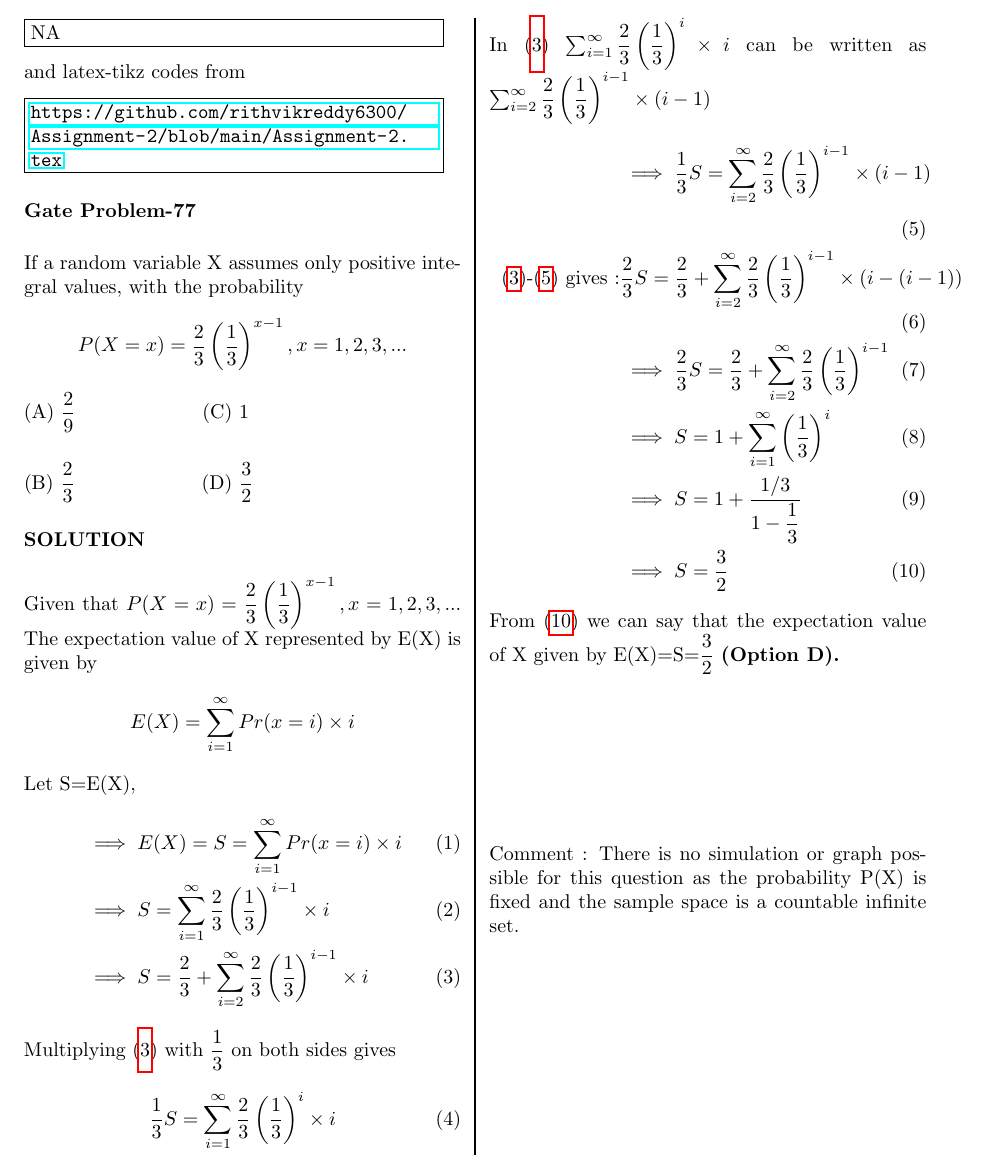
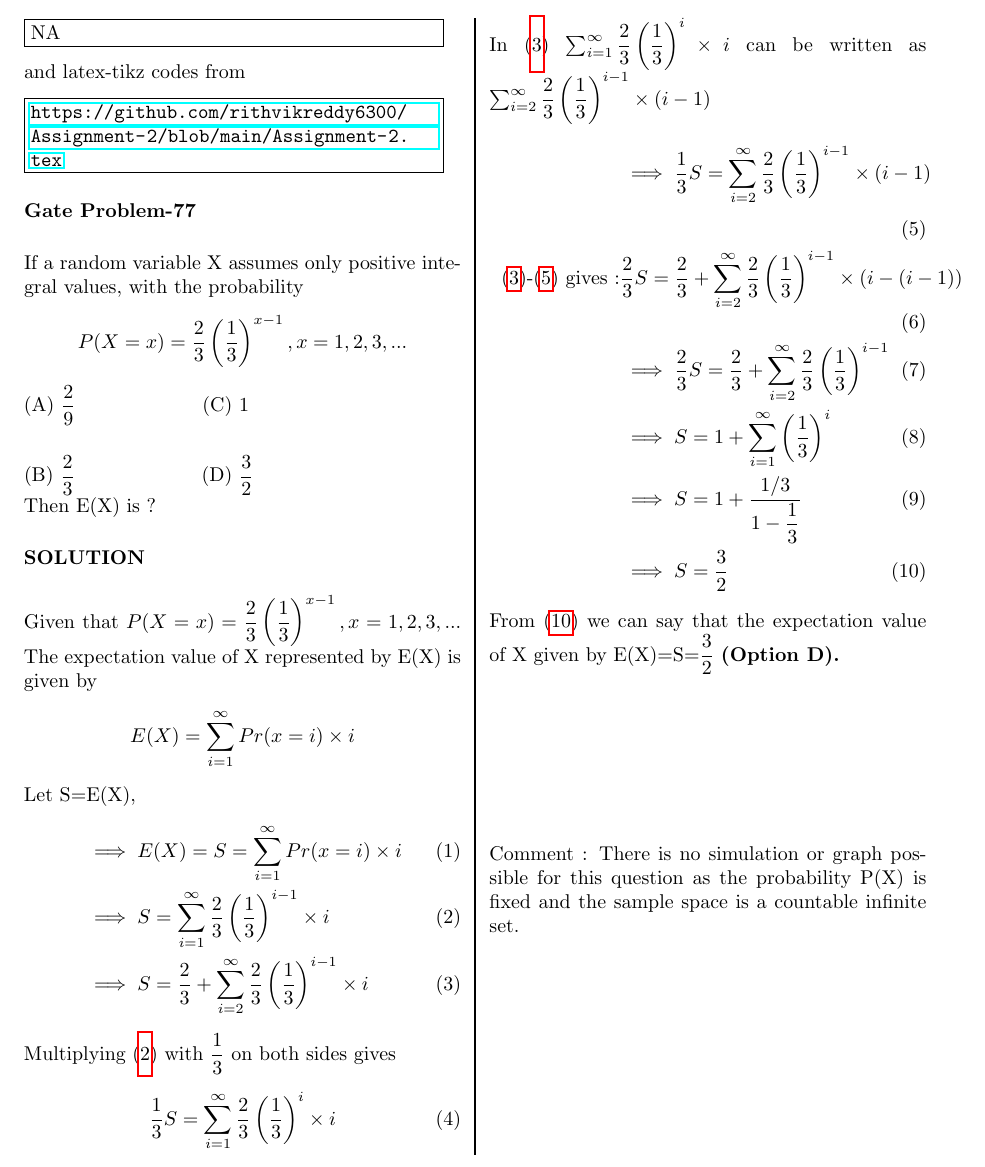
Before and after one commit to rithvikreddy6300/Assignment-2, a LaTeX problem sheet (Assignment-2.tex): part of the page, cut so that both start at the same text. Compiled offline with pdfLaTeX.

Commit message:
Add files via upload

```diff
--- a/Assignment-2.tex
+++ b/Assignment-2.tex
@@ -58,6 +58,7 @@ $$P(X=x)=\dfrac{2}{3}\left(\dfrac{1}{3}\right)^{x-1} , x=1,2,3,...$$
 \vspace{0.5 cm}
 (B) $\dfrac{2}{3}$ \hspace{2 cm} (D) $\dfrac{3}{2}$
 
+Then E(X) is ?
 
 \vspace{0.5cm}
 \textbf{SOLUTION}
@@ -70,10 +71,10 @@ $$E(X)=\sum_{i=1}^{\infty} Pr(x=i)\times i$$
 Let S=E(X),
 \begin{align}
 &\implies E(X)=S=\sum_{i=1}^{\infty} Pr(x=i)\times i\\
-&\implies S=\sum_{i=1}^{\infty} \dfrac{2}{3}\left(\dfrac{1}{3}\right)^{i-1} \times i \\
+&\implies S=\sum_{i=1}^{\infty} \dfrac{2}{3}\left(\dfrac{1}{3}\right)^{i-1} \times i \label{eq_2}   \\
 &\implies S=\dfrac{2}{3}+\sum_{i=2}^{\infty} \dfrac{2}{3}\left(\dfrac{1}{3}\right)^{i-1} \times i  \label{eq_3}
 \end{align}
-Multiplying (\ref{eq_3}) with  $\dfrac{1}{3}$ on both sides gives
+Multiplying (\ref{eq_2}) with  $\dfrac{1}{3}$ on both sides gives
 \begin{align}
 &\dfrac{1}{3}S=\sum_{i=1}^{\infty} \dfrac{2}{3}\left(\dfrac{1}{3}\right)^{i} \times i \label{eq_4}
 \end{align}
```
Also changed, not shown: Assignment-2.pdf.
